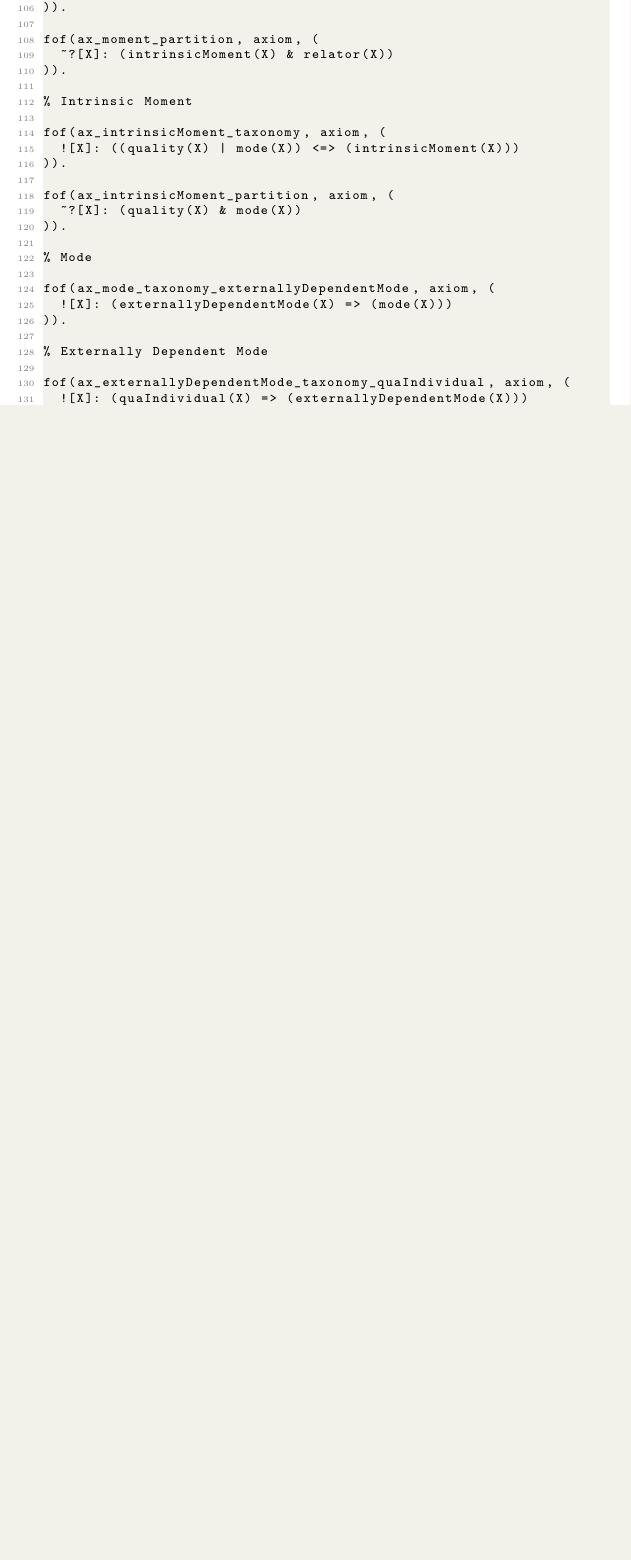
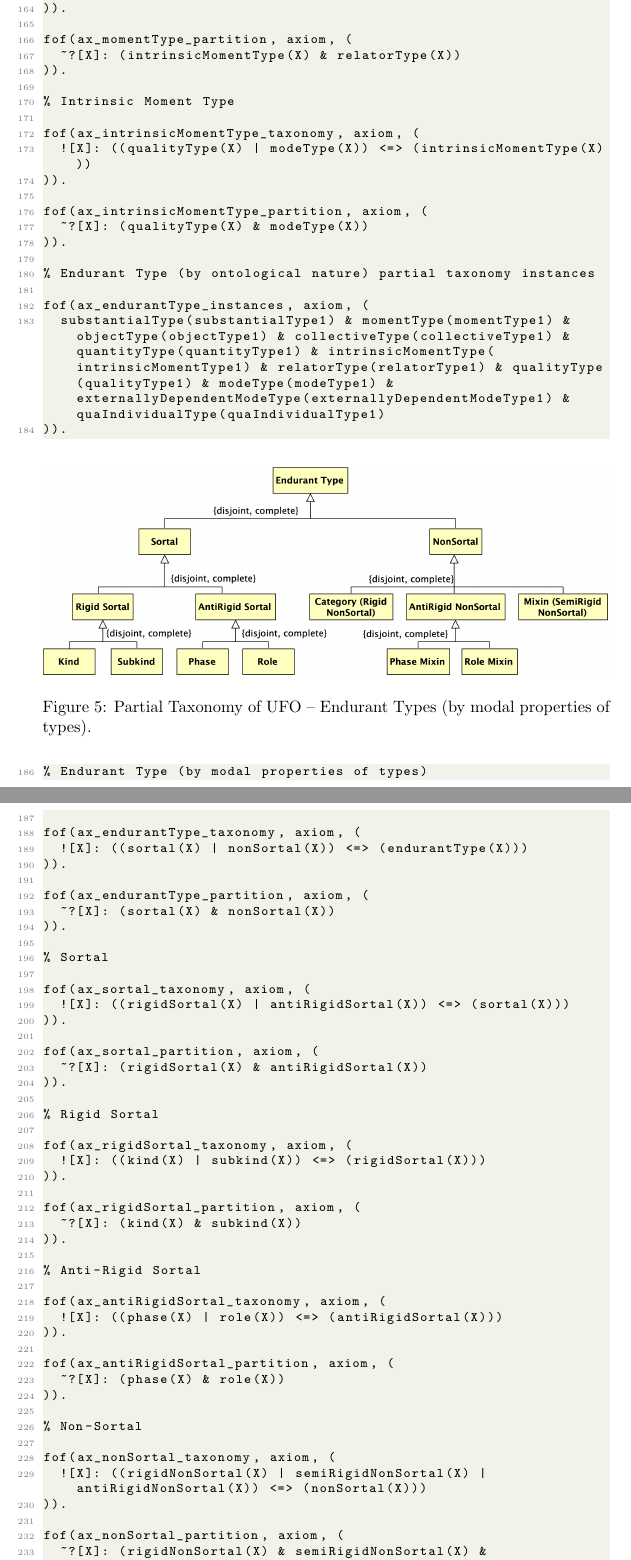
Before and after one commit to unibz-core/ufo-formalization, a LaTeX paper (formalization.tex, which reads ufo_2021.tex): part of page 6 of 6 before the commit and two parts of pages 6 and 7 of 8 after it, the two joined at a grey line, cut so that both start at the same text, the shorter picture padded with empty space. Compiled offline with pdfLaTeX.

Commit message:
Review axiomatization up to Endurant Type's taxonomy

```diff
--- a/formalization.tex
+++ b/formalization.tex
@@ -95,7 +95,18 @@ This document presents a formalization of the Unified Foundation Ontology (UFO)
     \label{fig:ufo_taxonomy_endurant_types_natures}
 \end{figure}
 
-\lstinputlisting[firstline=82, lastline=138, firstnumber=82]{ufo_2021.tex}
+\lstinputlisting[firstline=140, lastline=184, firstnumber=140]{ufo_2021.tex}
+
+% Endurant Type Taxonomy of Modal Properties of Types
+
+\begin{figure}[ht]
+    \centering
+    \includegraphics[width=\textwidth]{diagrams/Endurant_Type_Properties_Diagram.png}
+    \caption{Partial Taxonomy of UFO -- Endurant Types (by modal properties of types).}
+    \label{fig:ufo_taxonomy_endurant_types_properties}
+\end{figure}
+
+\lstinputlisting[firstline=186, lastline=262, firstnumber=186]{ufo_2021.tex}
 
 % \bibliographystyle{abbrv}
 % \bibliography{main}
--- a/ufo_2021.tex
+++ b/ufo_2021.tex
@@ -140,0 +163,71 @@ fof(ax_endurant_instances, axiom, (
+  ![X]: ((intrinsicMomentType(X) | relatorType(X)) <=> (momentType(X)))
+)).
+
+fof(ax_momentType_partition, axiom, (
+  ~?[X]: (intrinsicMomentType(X) & relatorType(X))
+)).
+
+% Intrinsic Moment Type
+
+fof(ax_intrinsicMomentType_taxonomy, axiom, (
+  ![X]: ((qualityType(X) | modeType(X)) <=> (intrinsicMomentType(X)))
+)).
+
+fof(ax_intrinsicMomentType_partition, axiom, (
+  ~?[X]: (qualityType(X) & modeType(X))
+)).
+
+% Endurant Type (by ontological nature) partial taxonomy instances
+
+fof(ax_endurantType_instances, axiom, (
+  substantialType(substantialType1) & momentType(momentType1) & objectType(objectType1) & collectiveType(collectiveType1) & quantityType(quantityType1) & intrinsicMomentType(intrinsicMomentType1) & relatorType(relatorType1) & qualityType(qualityType1) & modeType(modeType1) & externallyDependentModeType(externallyDependentModeType1) & quaIndividualType(quaIndividualType1)
+)).
+
+% Endurant Type (by modal properties of types)
+
+fof(ax_endurantType_taxonomy, axiom, (
+  ![X]: ((sortal(X) | nonSortal(X)) <=> (endurantType(X)))
+)).
+
+fof(ax_endurantType_partition, axiom, (
+  ~?[X]: (sortal(X) & nonSortal(X))
+)).
+
+% Sortal
+
+fof(ax_sortal_taxonomy, axiom, (
+  ![X]: ((rigidSortal(X) | antiRigidSortal(X)) <=> (sortal(X)))
+)).
+
+fof(ax_sortal_partition, axiom, (
+  ~?[X]: (rigidSortal(X) & antiRigidSortal(X))
+)).
+
+% Rigid Sortal
+
+fof(ax_rigidSortal_taxonomy, axiom, (
+  ![X]: ((kind(X) | subkind(X)) <=> (rigidSortal(X)))
+)).
+
+fof(ax_rigidSortal_partition, axiom, (
+  ~?[X]: (kind(X) & subkind(X))
+)).
+
+% Anti-Rigid Sortal
+
+fof(ax_antiRigidSortal_taxonomy, axiom, (
+  ![X]: ((phase(X) | role(X)) <=> (antiRigidSortal(X)))
+)).
+
+fof(ax_antiRigidSortal_partition, axiom, (
+  ~?[X]: (phase(X) & role(X))
+)).
+
+% Non-Sortal
+
+fof(ax_nonSortal_taxonomy, axiom, (
+  ![X]: ((rigidNonSortal(X) | semiRigidNonSortal(X) | antiRigidNonSortal(X)) <=> (nonSortal(X)))
+)).
+
+fof(ax_nonSortal_partition, axiom, (
+  ~?[X]: (rigidNonSortal(X) & semiRigidNonSortal(X) & antiRigidNonSortal(X))
```
Also changed, not shown: diagrams/Endurant_Type_Natures_Diagram.png (renamed from diagrams/Endurant_Type_Natures.png), diagrams/Endurant_Type_Properties_Diagram.png (added), formalization.pdf, formalization.tex (4 more changed lines), ufo_2021.tex (51 more changed lines).
